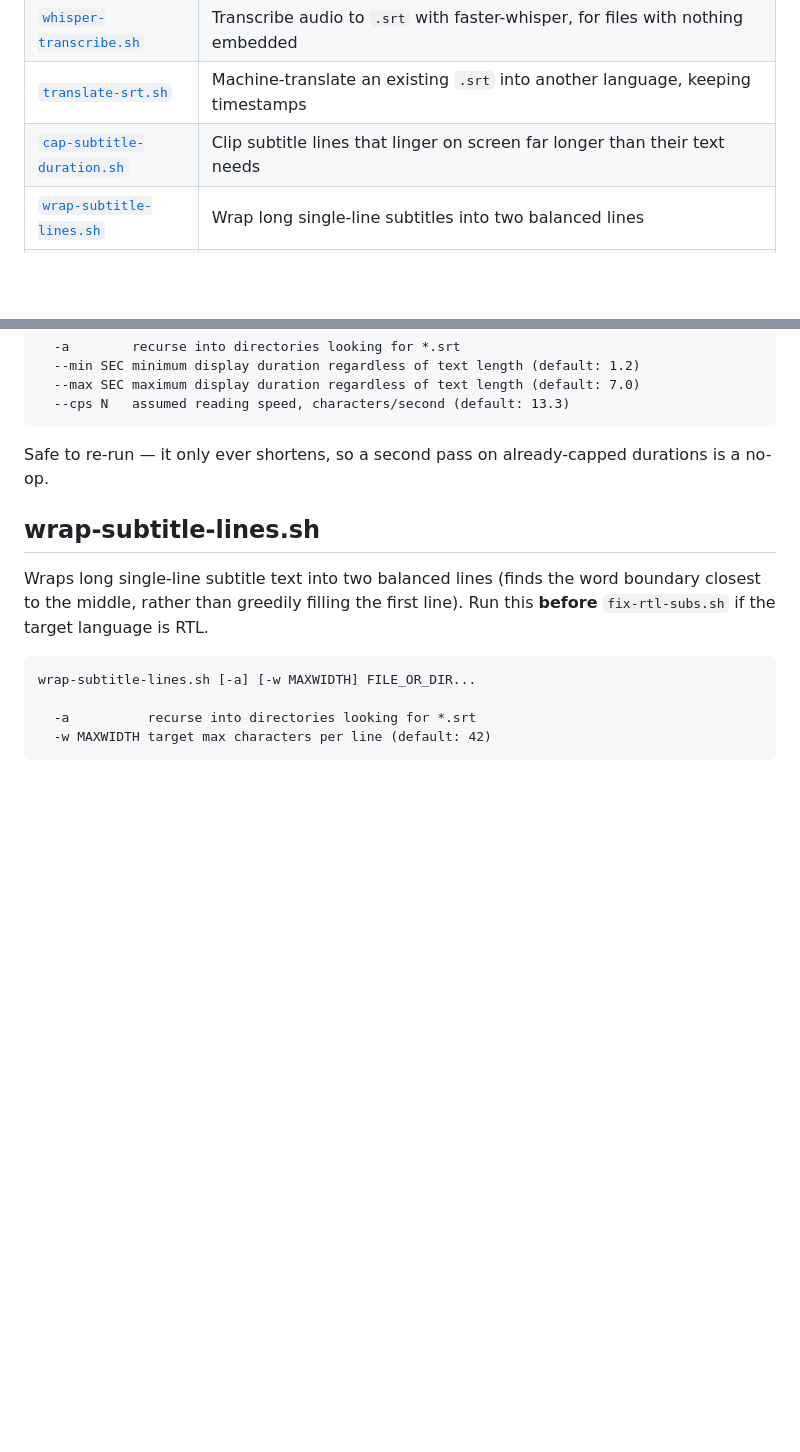
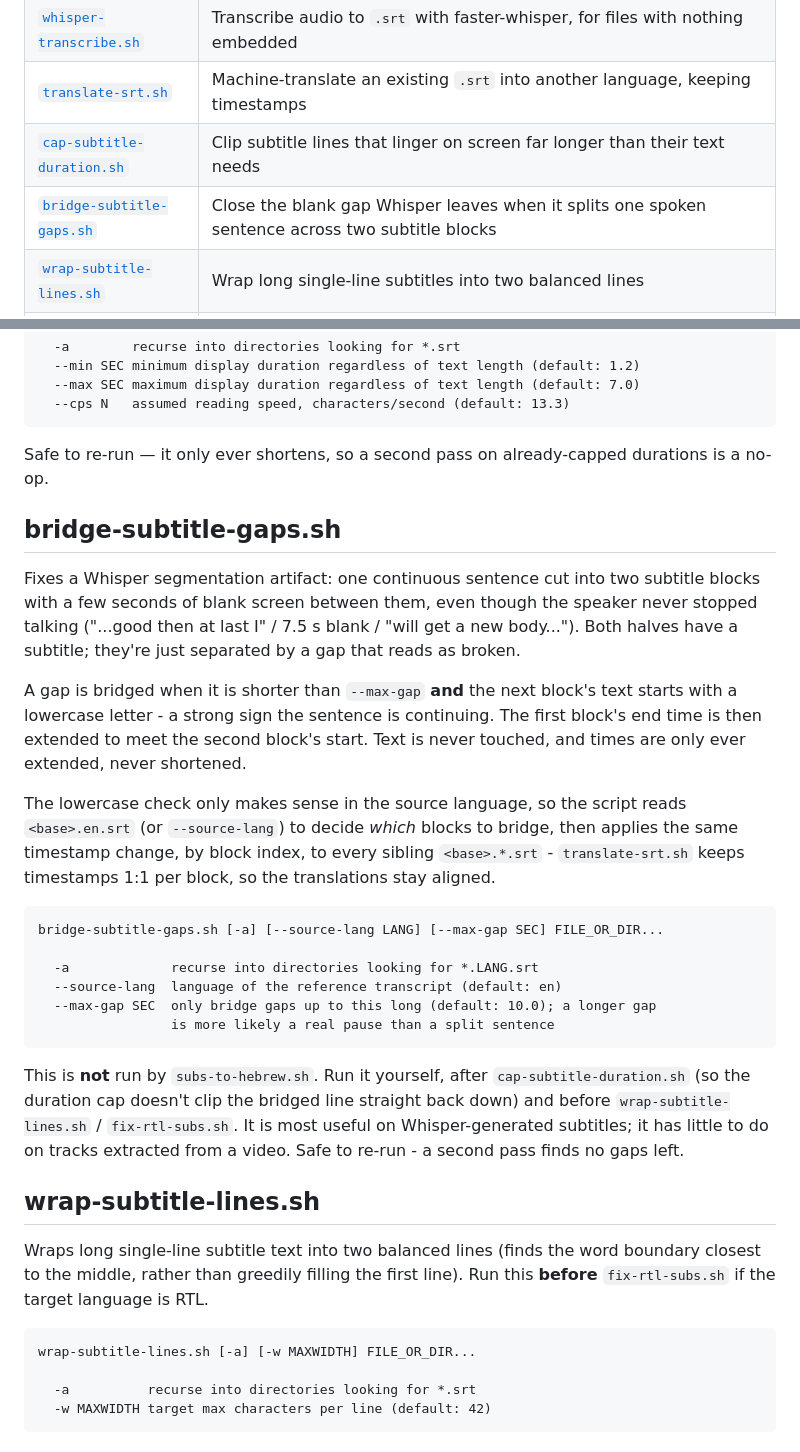
Before and after one commit to yuval2508/media-scripts, a Markdown page: README.md, 2 parts joined by grey strips. Rendered like a GitHub page; blank space fills up the shorter version.

Commit message:
Document bridge-subtitle-gaps.sh in the README
Co-Authored-By: Claude Sonnet 5.5 <noreply@anthropic.com>

````diff
--- a/README.md
+++ b/README.md
@@ -80,6 +80,7 @@ all welcome - see [CONTRIBUTING.md](CONTRIBUTING.md).
 | [`whisper-transcribe.sh`](#whisper-transcribesh) | Transcribe audio to `.srt` with faster-whisper, for files with nothing embedded |
 | [`translate-srt.sh`](#translate-srtsh) | Machine-translate an existing `.srt` into another language, keeping timestamps |
 | [`cap-subtitle-duration.sh`](#cap-subtitle-durationsh) | Clip subtitle lines that linger on screen far longer than their text needs |
+| [`bridge-subtitle-gaps.sh`](#bridge-subtitle-gapssh) | Close the blank gap Whisper leaves when it splits one spoken sentence across two subtitle blocks |
 | [`wrap-subtitle-lines.sh`](#wrap-subtitle-linessh) | Wrap long single-line subtitles into two balanced lines |
 | [`fix-rtl-subs.sh`](#fix-rtl-subssh) | Fix Hebrew/Arabic punctuation rendering on players that force LTR paragraph direction |
 | [`notify-jellyfin.sh`](#notify-jellyfinsh) | Tell a Jellyfin server to rescan a path after subtitles change, so it doesn't serve a stale cached version |
@@ -360,6 +361,40 @@ cap-subtitle-duration.sh [-a] [--min SEC] [--max SEC] [--cps N] FILE_OR_DIR...
 Safe to re-run — it only ever shortens, so a second pass on already-capped
 durations is a no-op.
 
+## bridge-subtitle-gaps.sh
+
+Fixes a Whisper segmentation artifact: one continuous sentence cut into two
+subtitle blocks with a few seconds of blank screen between them, even though the
+speaker never stopped talking ("...good then at last I" / 7.5 s blank / "will
+get a new body..."). Both halves have a subtitle; they're just separated by a
+gap that reads as broken.
+
+A gap is bridged when it is shorter than `--max-gap` **and** the next block's
+text starts with a lowercase letter - a strong sign the sentence is continuing.
+The first block's end time is then extended to meet the second block's start.
+Text is never touched, and times are only ever extended, never shortened.
+
+The lowercase check only makes sense in the source language, so the script reads
+`<base>.en.srt` (or `--source-lang`) to decide *which* blocks to bridge, then
+applies the same timestamp change, by block index, to every sibling
+`<base>.*.srt` - `translate-srt.sh` keeps timestamps 1:1 per block, so the
+translations stay aligned.
+
+```
+bridge-subtitle-gaps.sh [-a] [--source-lang LANG] [--max-gap SEC] FILE_OR_DIR...
+
+  -a             recurse into directories looking for *.LANG.srt
+  --source-lang  language of the reference transcript (default: en)
+  --max-gap SEC  only bridge gaps up to this long (default: 10.0); a longer gap
+                 is more likely a real pause than a split sentence
+```
+
+This is **not** run by `subs-to-hebrew.sh`. Run it yourself, after
+`cap-subtitle-duration.sh` (so the duration cap doesn't clip the bridged line
+straight back down) and before `wrap-subtitle-lines.sh` / `fix-rtl-subs.sh`. It
+is most useful on Whisper-generated subtitles; it has little to do on tracks
+extracted from a video. Safe to re-run - a second pass finds no gaps left.
+
 ## wrap-subtitle-lines.sh
 
 Wraps long single-line subtitle text into two balanced lines (finds the
````
